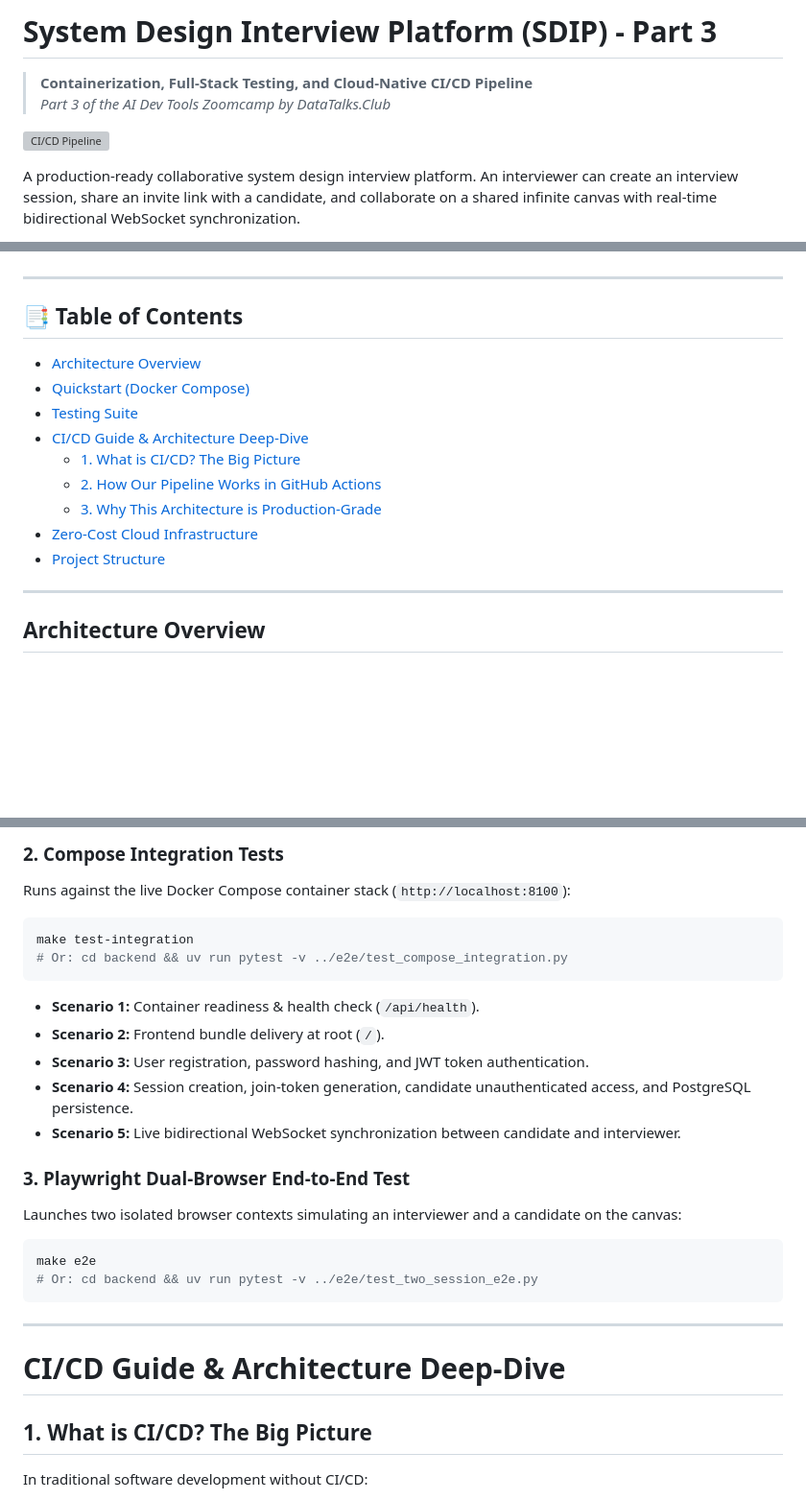
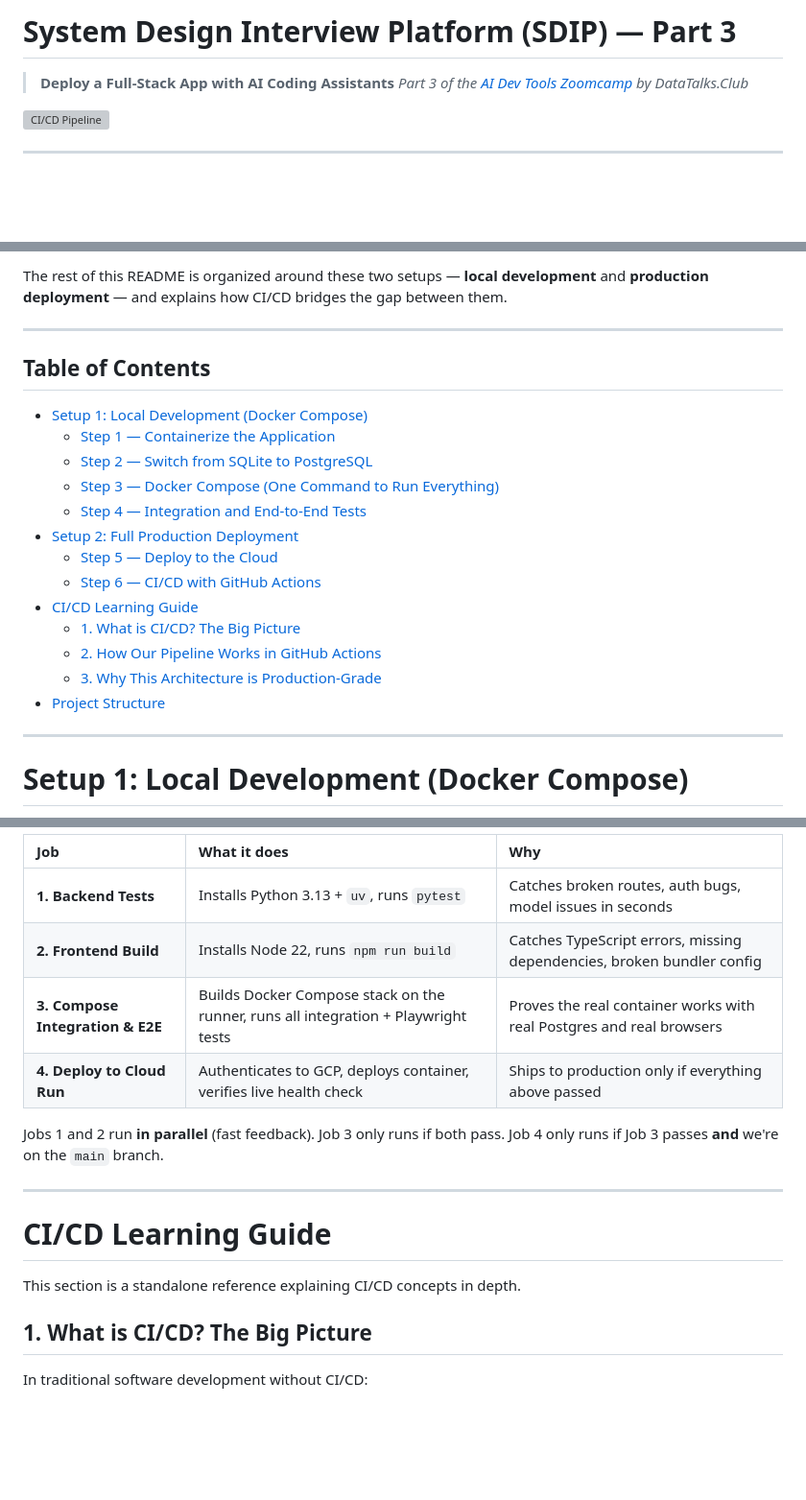
Before and after one commit to SPBONIFACE/ai-dev-tools-zoomcamp-part3, a Markdown page: README.md, 3 parts joined by grey strips. Shown at 96% size. GitHub-like rendering; blank space fills up the shorter version; grey boxes are pictures that could not be loaded.

````diff
--- a/README.md
+++ b/README.md
@@ -1,8 +1,9 @@
-# System Design Interview Platform (SDIP) - Part 3
-> **Containerization, Full-Stack Testing, and Cloud-Native CI/CD Pipeline**
-> *Part 3 of the AI Dev Tools Zoomcamp by DataTalks.Club*
+# System Design Interview Platform (SDIP) — Part 3
+
+> **Deploy a Full-Stack App with AI Coding Assistants**
+> *Part 3 of the [AI Dev Tools Zoomcamp](https://github.com/DataTalksClub/ai-dev-tools-zoomcamp) by DataTalks.Club*
 
 [![CI/CD Pipeline](https://github.com/SPBONIFACE/ai-dev-tools-zoomcamp-part3/actions/workflows/deploy.yml/badge.svg)](https://github.com/SPBONIFACE/ai-dev-tools-zoomcamp-part3/actions/workflows/deploy.yml)
 
-A production-ready collaborative system design interview platform. An interviewer can create an interview session, share an invite link with a candidate, and collaborate on a shared infinite canvas with real-time bidirectional WebSocket synchronization.
+---
 
@@ -10,18 +25,24 @@ In **Part 3**, this application was transformed from a local development prototy
+The rest of this README is organized around these two setups — **local development** and **production deployment** — and explains how CI/CD bridges the gap between them.
 
 ---
 
-## 📑 Table of Contents
-- [Architecture Overview](#architecture-overview)
-- [Quickstart (Docker Compose)](#quickstart-docker-compose)
-- [Testing Suite](#testing-suite)
-- [CI/CD Guide & Architecture Deep-Dive](#cicd-guide--architecture-deep-dive)
+## Table of Contents
+
+- [Setup 1: Local Development (Docker Compose)](#setup-1-local-development-docker-compose)
+  - [Step 1 — Containerize the Application](#step-1--containerize-the-application)
+  - [Step 2 — Switch from SQLite to PostgreSQL](#step-2--switch-from-sqlite-to-postgresql)
+  - [Step 3 — Docker Compose (One Command to Run Everything)](#step-3--docker-compose-one-command-to-run-everything)
+  - [Step 4 — Integration and End-to-End Tests](#step-4--integration-and-end-to-end-tests)
+- [Setup 2: Full Production Deployment](#setup-2-full-production-deployment)
+  - [Step 5 — Deploy to the Cloud](#step-5--deploy-to-the-cloud)
+  - [Step 6 — CI/CD with GitHub Actions](#step-6--cicd-with-github-actions)
+- [CI/CD Learning Guide](#cicd-learning-guide)
   - [1. What is CI/CD? The Big Picture](#1-what-is-cicd-the-big-picture)
   - [2. How Our Pipeline Works in GitHub Actions](#2-how-our-pipeline-works-in-github-actions)
   - [3. Why This Architecture is Production-Grade](#3-why-this-architecture-is-production-grade)
-- [Zero-Cost Cloud Infrastructure](#zero-cost-cloud-infrastructure)
 - [Project Structure](#project-structure)
 
 ---
 
-## Architecture Overview
+# Setup 1: Local Development (Docker Compose)
 
@@ -101,27 +192,19 @@ make test
 ```
 
-### 2. Compose Integration Tests
-Runs against the live Docker Compose container stack (`http://localhost:8100`):
-```bash
-make test-integration
-# Or: cd backend && uv run pytest -v ../e2e/test_compose_integration.py
-```
-* **Scenario 1:** Container readiness & health check (`/api/health`).
-* **Scenario 2:** Frontend bundle delivery at root (`/`).
-* **Scenario 3:** User registration, password hashing, and JWT token authentication.
-* **Scenario 4:** Session creation, join-token generation, candidate unauthenticated access, and PostgreSQL persistence.
-* **Scenario 5:** Live bidirectional WebSocket synchronization between candidate and interviewer.
+| Job | What it does | Why |
+|:---|:---|:---|
+| **1. Backend Tests** | Installs Python 3.13 + `uv`, runs `pytest` | Catches broken routes, auth bugs, model issues in seconds |
+| **2. Frontend Build** | Installs Node 22, runs `npm run build` | Catches TypeScript errors, missing dependencies, broken bundler config |
+| **3. Compose Integration & E2E** | Builds Docker Compose stack on the runner, runs all integration + Playwright tests | Proves the real container works with real Postgres and real browsers |
+| **4. Deploy to Cloud Run** | Authenticates to GCP, deploys container, verifies live health check | Ships to production only if everything above passed |
 
-### 3. Playwright Dual-Browser End-to-End Test
-Launches two isolated browser contexts simulating an interviewer and a candidate on the canvas:
-```bash
-make e2e
-# Or: cd backend && uv run pytest -v ../e2e/test_two_session_e2e.py
-```
+Jobs 1 and 2 run **in parallel** (fast feedback). Job 3 only runs if both pass. Job 4 only runs if Job 3 passes **and** we're on the `main` branch.
 
 ---
 
-# CI/CD Guide & Architecture Deep-Dive
+# CI/CD Learning Guide
+
+This section is a standalone reference explaining CI/CD concepts in depth.
 
 ## 1. What is CI/CD? The Big Picture
 
````
Also changed, not shown: other parts of README.md (+156 -91 lines), DEPLOYMENT_STRATEGY_BRAINSTORMING.md (deleted, +0 -176 lines).
